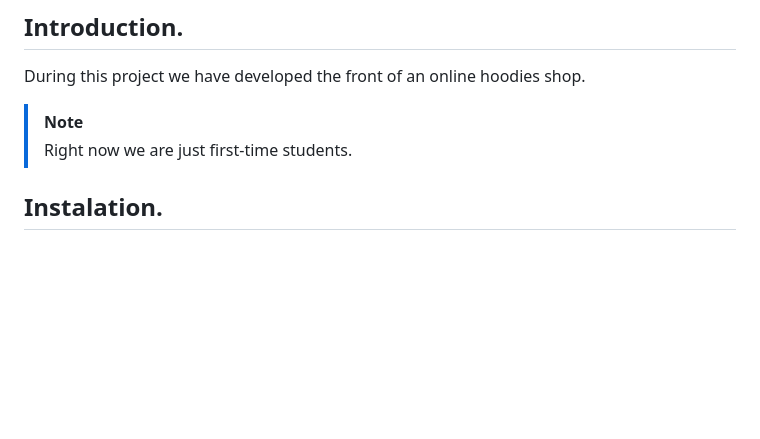
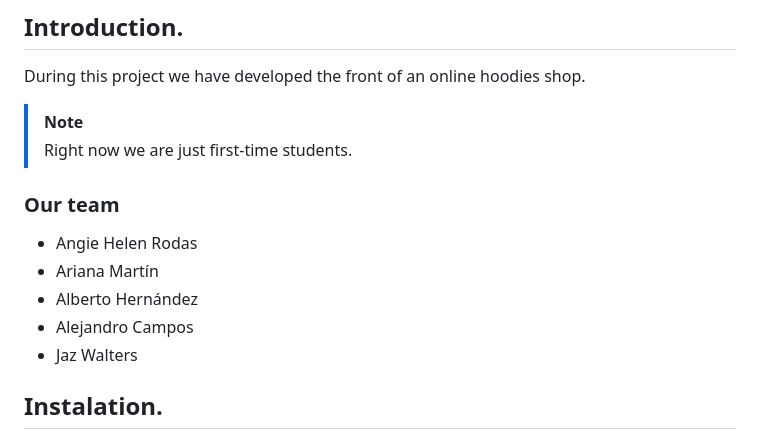
Before and after one commit to ArianaMartinMartinez/AAJAA-Hoodies, a Markdown page: README.md, the part around the change. Drawn GitHub-style; blank space fills up the shorter version.

```diff
--- a/README.md
+++ b/README.md
@@ -7,6 +7,14 @@ During this project we have developed the front of an online hoodies shop.
 
 >[!NOTE]
 >Right now we are just first-time students.
+
+### Our team
+
+- Angie Helen Rodas
+- Ariana Martín
+- Alberto Hernández
+- Alejandro Campos
+- Jaz Walters
 
 ## Instalation.
 This project does not have any type of installation, you just have to download the project and open the HTML file with a browser.
```
